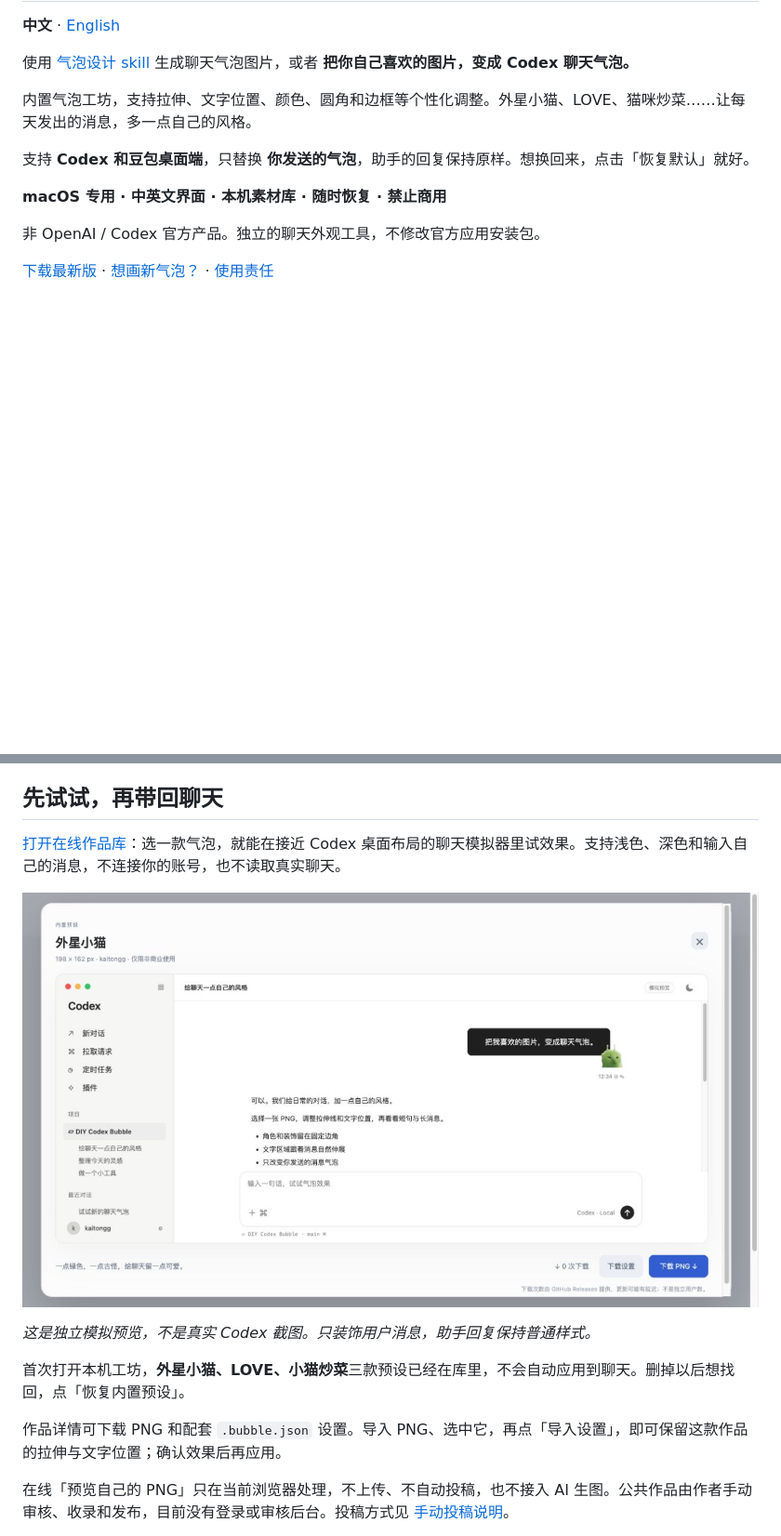
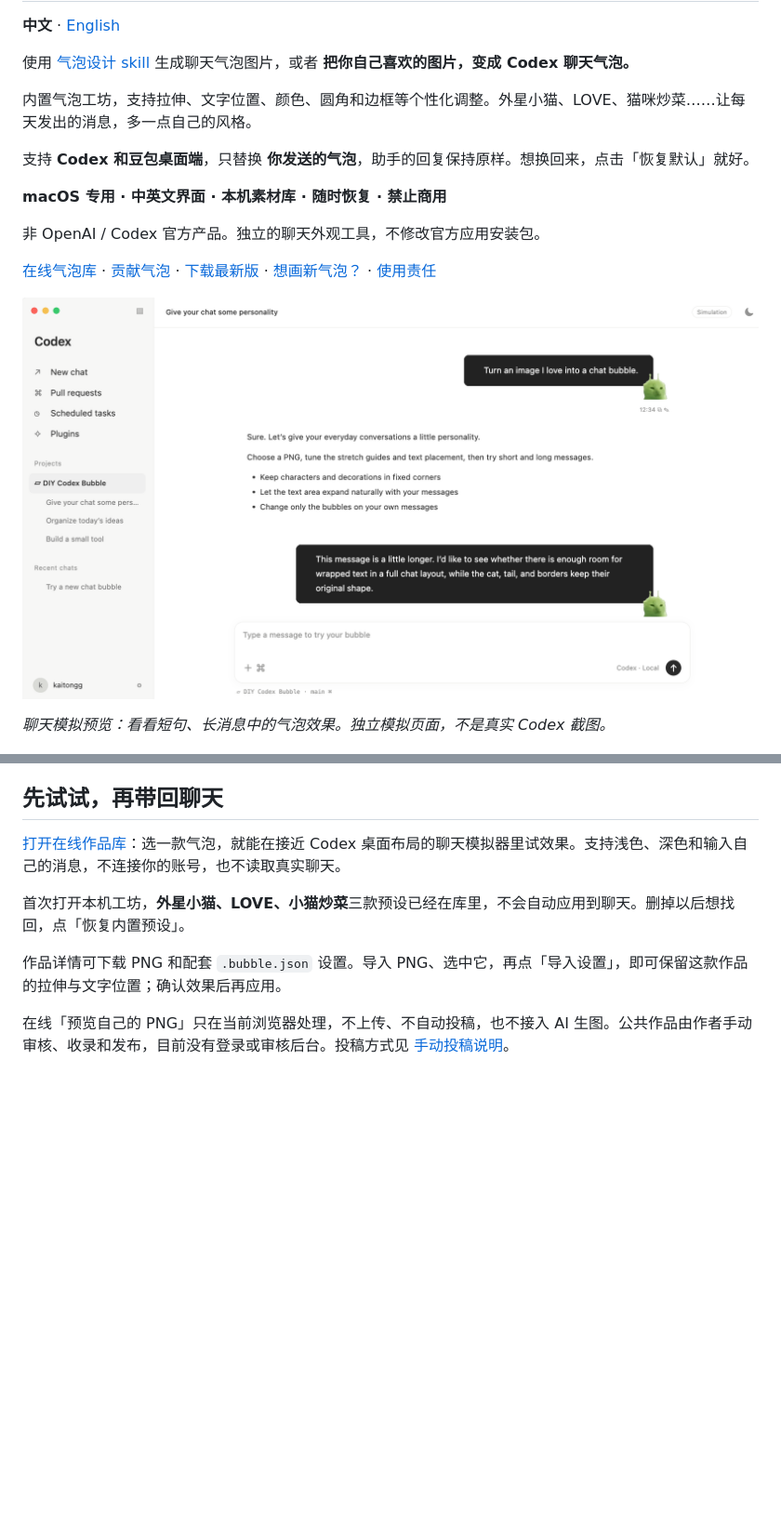
Before and after one commit to Coiggahou2002/DIYcodex-bubble, a Markdown page: README.md, 2 parts joined by grey strips. Shown: that part at 93% size. Rendered like a GitHub page; pictures changed too: docs/images/chat-simulation.png (added); blank space fills up the shorter version.

```diff
--- a/README.md
+++ b/README.md
@@ -12,7 +12,11 @@
 
 非 OpenAI / Codex 官方产品。独立的聊天外观工具，不修改官方应用安装包。
 
-[下载最新版](https://github.com/kaitongg-bit/DIYcodex-bubble/releases/latest) · [想画新气泡？](#想画一款自己的气泡) · [使用责任](RESPONSIBILITY.md)
+[在线气泡库](https://kaitongg-bit.github.io/DIYcodex-bubble/) · [贡献气泡](COMMUNITY.md#手动投稿) · [下载最新版](https://github.com/kaitongg-bit/DIYcodex-bubble/releases/latest) · [想画新气泡？](#想画一款自己的气泡) · [使用责任](RESPONSIBILITY.md)
+
+![外星小猫在 Codex 风格的聊天模拟器中](docs/images/chat-simulation.png)
+
+*聊天模拟预览：看看短句、长消息中的气泡效果。独立模拟页面，不是真实 Codex 截图。*
 
 ![气泡工坊：左边选素材，中间拖动调整，右边预览聊天效果](docs/images/studio-overview.jpg)
 
@@ -73,10 +77,6 @@
 
 [打开在线作品库](https://kaitongg-bit.github.io/DIYcodex-bubble/)：选一款气泡，就能在接近 Codex 桌面布局的聊天模拟器里试效果。支持浅色、深色和输入自己的消息，不连接你的账号，也不读取真实聊天。
 
-![外星小猫在 Codex 风格的聊天模拟器中](docs/images/codex-simulation.jpg)
-
-*这是独立模拟预览，不是真实 Codex 截图。只装饰用户消息，助手回复保持普通样式。*
-
 首次打开本机工坊，**外星小猫、LOVE、小猫炒菜**三款预设已经在库里，不会自动应用到聊天。删掉以后想找回，点「恢复内置预设」。
 
 作品详情可下载 PNG 和配套 `.bubble.json` 设置。导入 PNG、选中它，再点「导入设置」，即可保留这款作品的拉伸与文字位置；确认效果后再应用。
```
Also changed, not shown: README.en.md (+5 -5 lines).
